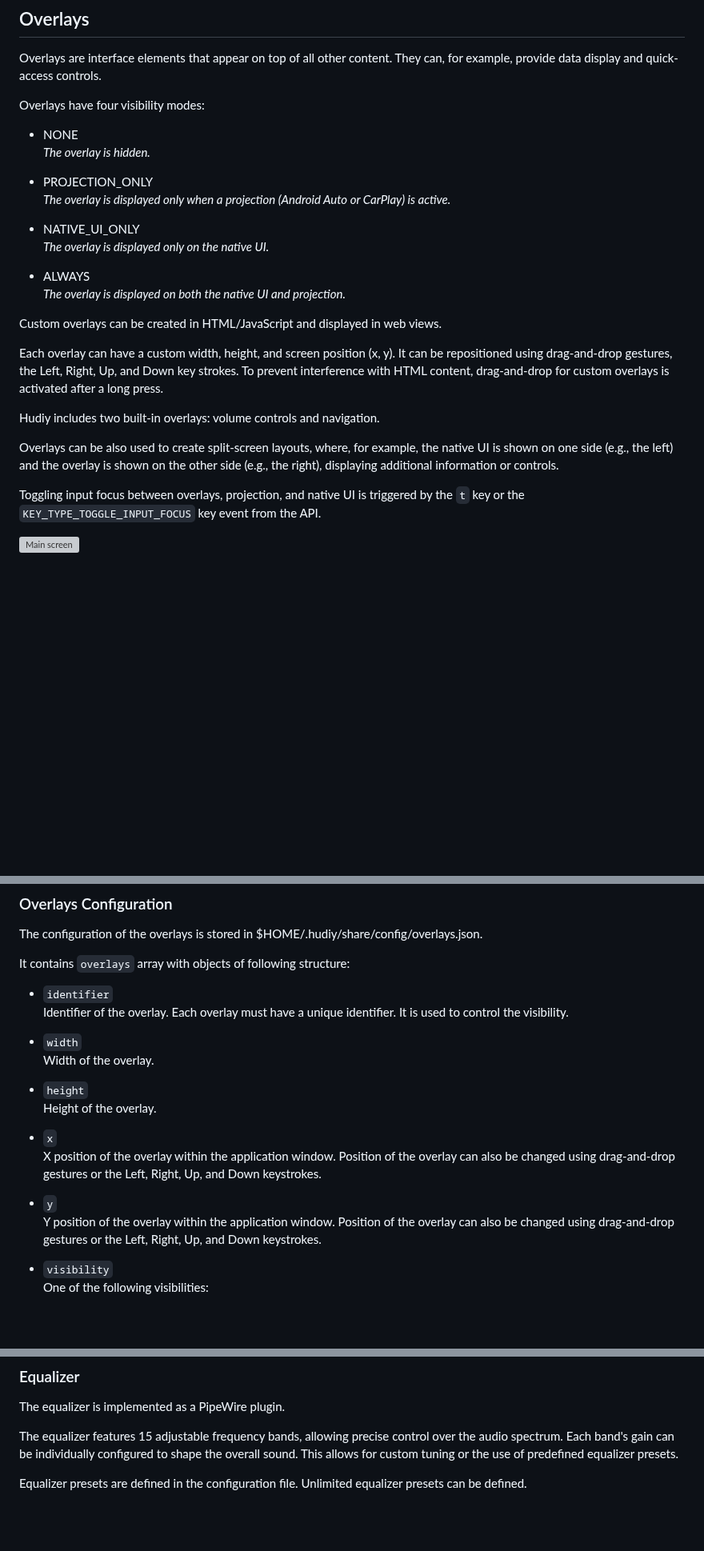
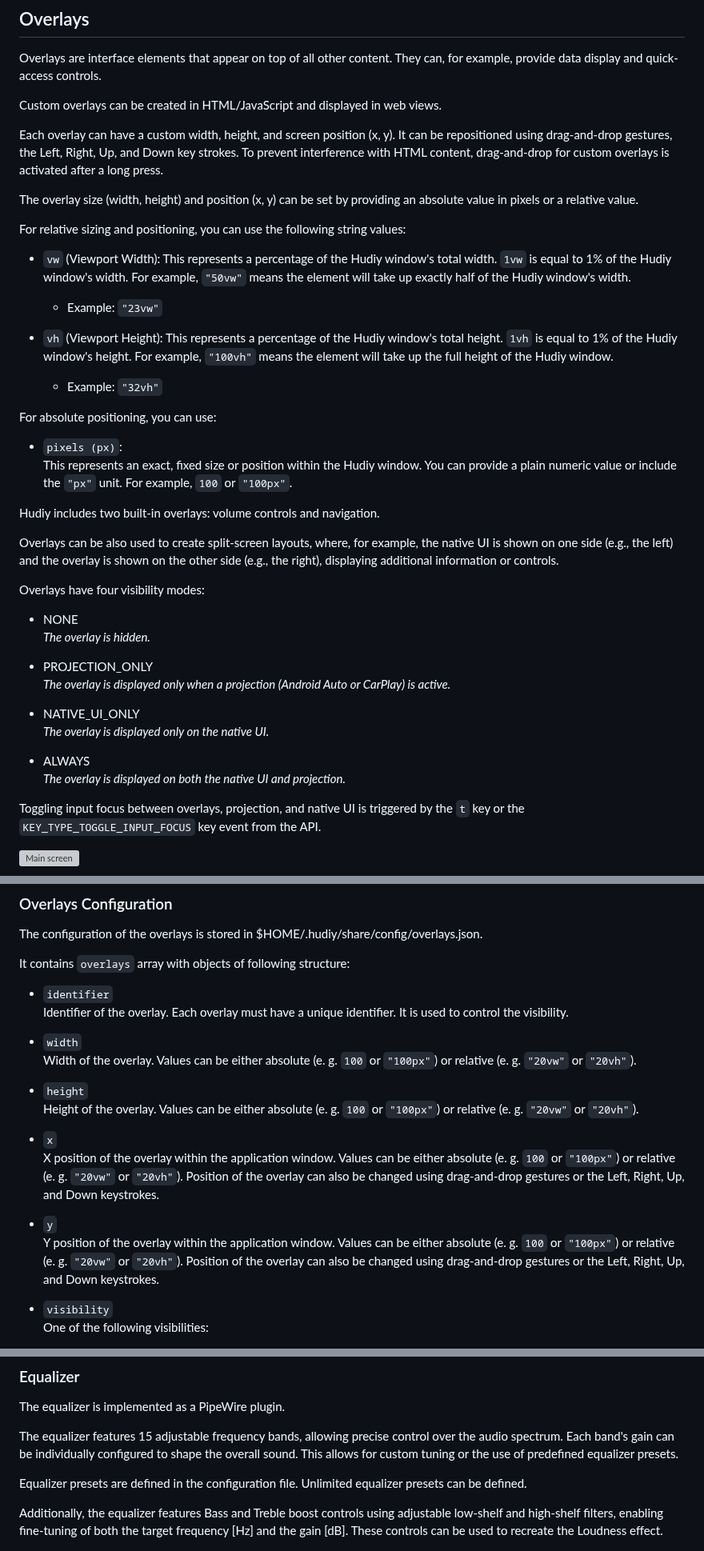
Before and after one commit to wiboma/hudiy, a Markdown page: README.md, 3 parts joined by grey strips. Shown at 80% size. GitHub-like rendering; blank space fills up the shorter version; grey boxes are pictures that could not be loaded.

Commit message:
Hudiy 1.22/2.18

```diff
--- a/README.md
+++ b/README.md
@@ -983,6 +983,31 @@ Array of objects that define the widgets displayed on the dashboard. The widgets
 
 Overlays are interface elements that appear on top of all other content. They can, for example, provide data display and quick-access controls.
 
+Custom overlays can be created in HTML/JavaScript and displayed in web views.
+
+Each overlay can have a custom width, height, and screen position (x, y). It can be repositioned using drag-and-drop gestures, the Left, Right, Up, and Down key strokes. To prevent interference with HTML content, drag-and-drop for custom overlays is activated after a long press.
+
+The overlay size (width, height) and position (x, y) can be set by providing an absolute value in pixels or a relative value.
+
+For relative sizing and positioning, you can use the following string values:
+
+- `vw` (Viewport Width): This represents a percentage of the Hudiy window's total width. `1vw` is equal to 1% of the Hudiy window's width. For example, `"50vw"` means the element will take up exactly half of the Hudiy window's width.
+
+  - Example: `"23vw"`
+
+- `vh` (Viewport Height): This represents a percentage of the Hudiy window's total height. `1vh` is equal to 1% of the Hudiy window's height. For example, `"100vh"` means the element will take up the full height of the Hudiy window.
+
+  - Example: `"32vh"`
+
+For absolute positioning, you can use:
+
+- `pixels (px)`:
+This represents an exact, fixed size or position within the Hudiy window. You can provide a plain numeric value or include the `"px"` unit. For example, `100` or `"100px"`.
+
+Hudiy includes two built-in overlays: volume controls and navigation.
+
+Overlays can be also used to create split-screen layouts, where, for example, the native UI is shown on one side (e.g., the left) and the overlay is shown on the other side (e.g., the right), displaying additional information or controls.
+
 Overlays have four visibility modes:
 
 - NONE
@@ -996,14 +1021,6 @@ Overlays have four visibility modes:
 
 - ALWAYS
 *The overlay is displayed on both the native UI and projection.*
-
-Custom overlays can be created in HTML/JavaScript and displayed in web views.
-
-Each overlay can have a custom width, height, and screen position (x, y). It can be repositioned using drag-and-drop gestures, the Left, Right, Up, and Down key strokes. To prevent interference with HTML content, drag-and-drop for custom overlays is activated after a long press.
-
-Hudiy includes two built-in overlays: volume controls and navigation.
-
-Overlays can be also used to create split-screen layouts, where, for example, the native UI is shown on one side (e.g., the left) and the overlay is shown on the other side (e.g., the right), displaying additional information or controls.
 
 Toggling input focus between overlays, projection, and native UI is triggered by the `t` key or the `KEY_TYPE_TOGGLE_INPUT_FOCUS` key event from the API.
 
@@ -1029,16 +1046,16 @@ It contains `overlays` array with objects of following structure:
 Identifier of the overlay. Each overlay must have a unique identifier. It is used to control the visibility.
 
 - `width`
-Width of the overlay.
+Width of the overlay. Values can be either absolute (e. g. `100` or `"100px"`) or relative (e. g. `"20vw"` or `"20vh"`).
 
 - `height`
-Height of the overlay.
+Height of the overlay. Values can be either absolute (e. g. `100` or `"100px"`) or relative (e. g. `"20vw"` or `"20vh"`).
 
 - `x`
-X position of the overlay within the application window. Position of the overlay can also be changed using drag-and-drop gestures or the Left, Right, Up, and Down keystrokes.
+X position of the overlay within the application window. Values can be either absolute (e. g. `100` or `"100px"`) or relative (e. g. `"20vw"` or `"20vh"`). Position of the overlay can also be changed using drag-and-drop gestures or the Left, Right, Up, and Down keystrokes.
 
 - `y`
-Y position of the overlay within the application window. Position of the overlay can also be changed using drag-and-drop gestures or the Left, Right, Up, and Down keystrokes.
+Y position of the overlay within the application window. Values can be either absolute (e. g. `100` or `"100px"`) or relative (e. g. `"20vw"` or `"20vh"`). Position of the overlay can also be changed using drag-and-drop gestures or the Left, Right, Up, and Down keystrokes.
 
 - `visibility`
 One of the following visibilities:
@@ -1157,6 +1174,8 @@ The equalizer features 15 adjustable frequency bands, allowing precise control o
 
 Equalizer presets are defined in the configuration file. Unlimited equalizer presets can be defined.
 
+Additionally, the equalizer features Bass and Treble boost controls using adjustable low-shelf and high-shelf filters, enabling fine-tuning of both the target frequency [Hz] and the gain [dB]. These controls can be used to recreate the Loudness effect.
+
 ![Main screen](images/screenshot20.png)
 <br><br>
 ![Main screen](images/screenshot21.png)
```
Also changed, not shown: other parts of README.md (+4 -0 lines), main_configuration.md (+117 -55 lines), images/screenshot51.png (added), images/screenshot52.png (added), 15 other files.
